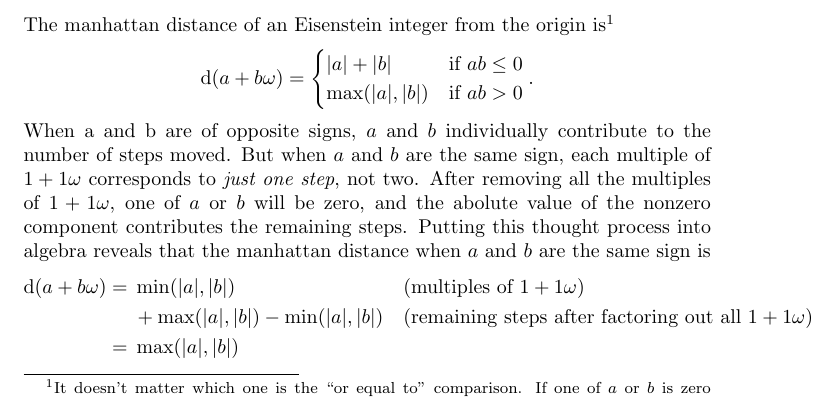
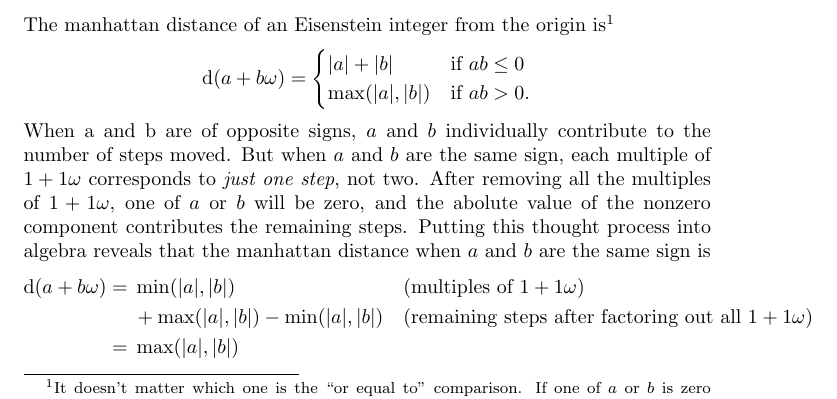
Before and after one commit to charleskolozsvary/hexiamonds, a LaTeX document (draw_eisenstein.tex): part of the page, cut so that both start at the same text. Compiled offline with pdfLaTeX.

Commit message:
moved period

```diff
--- a/draw_eisenstein.tex
+++ b/draw_eisenstein.tex
@@ -102,8 +102,8 @@ The manhattan distance of an Eisenstein integer from the origin is\footnote{It d
 \rmd(a + b\omega) =
 \begin{cases}
   |a| + |b| &\text{if } ab \le 0\\
-  \max(|a|, |b|) &\text{if } ab > 0
-  \end{cases}.
+  \max(|a|, |b|) &\text{if } ab > 0.
+  \end{cases}
 \]
 When a and b are of opposite signs, $a$ and $b$ individually contribute to the number of steps moved. But when $a$ and $b$ are the same sign, each multiple of $1+1\omega$ corresponds to \textit{just one step}, not two. After removing all the multiples of $1+1\omega$, one of $a$ or $b$ will be zero, and the abolute value of the nonzero component contributes the remaining steps. Putting this thought process into algebra reveals that the manhattan distance when $a$ and $b$ are the same sign is
 \begin{align*}
```
